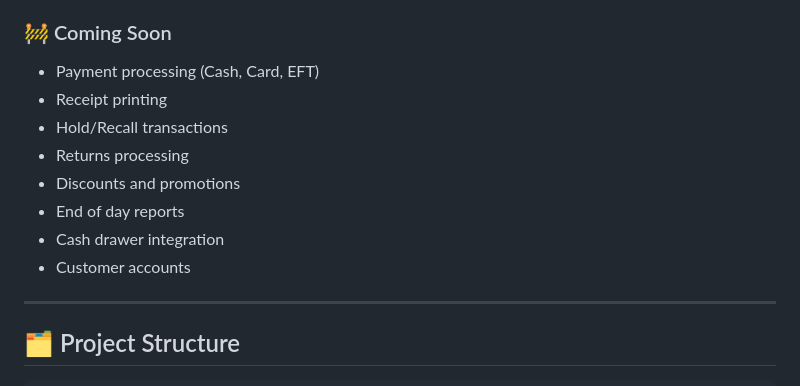
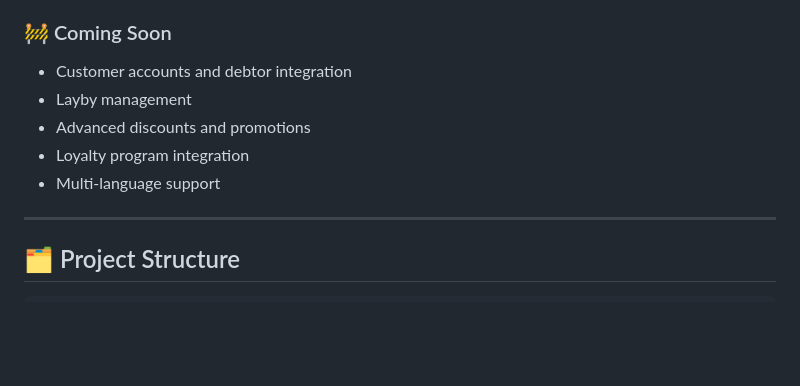
Before and after one commit to mogalia786/Oven-Delights-POS, a Markdown page: README.md, the part around the change printed below. GitHub-like rendering; blank space fills up the shorter version.

```diff
--- a/README.md
+++ b/README.md
@@ -21,13 +74,10 @@
 
 ### 🚧 Coming Soon
-- Payment processing (Cash, Card, EFT)
-- Receipt printing
-- Hold/Recall transactions
-- Returns processing
-- Discounts and promotions
-- End of day reports
-- Cash drawer integration
-- Customer accounts
+- Customer accounts and debtor integration
+- Layby management
+- Advanced discounts and promotions
+- Loyalty program integration
+- Multi-language support
 
 ---
 
```
Also changed, not shown: other parts of README.md (+103 -27 lines).
